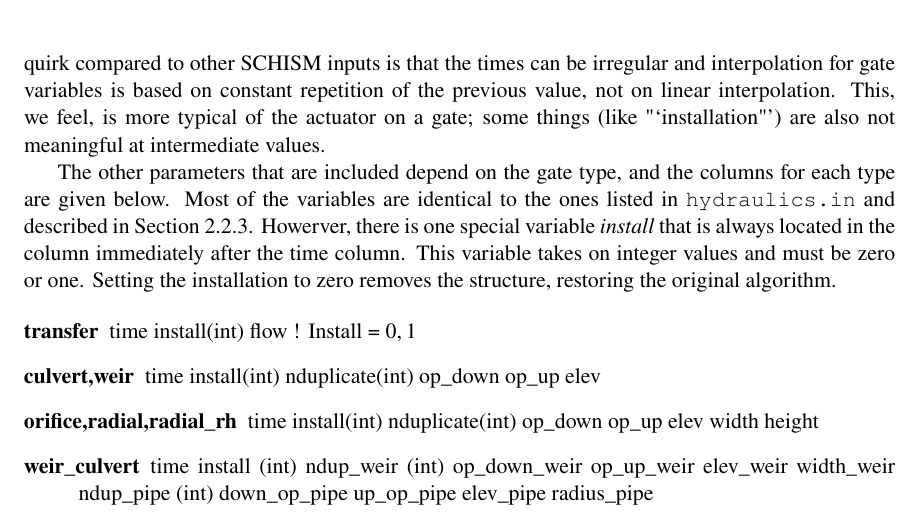
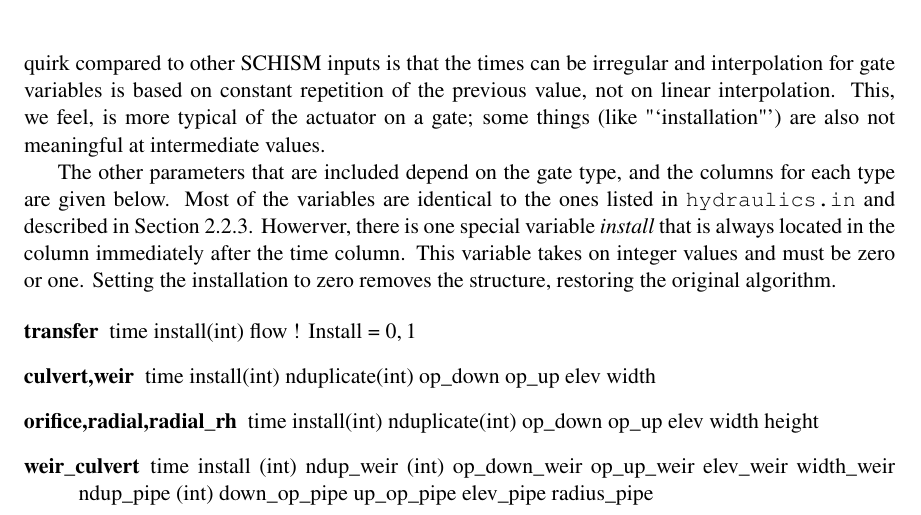
Before and after one commit to CADWRDeltaModeling/BayDeltaSCHISM, a LaTeX document (doc/structs_main.tex, which reads doc/struct_input.tex): part of page 9 of 9, cut so that both start at the same text. Compiled offline with pdfLaTeX.

Commit message:
Added missing parameter

```diff
--- a/doc/struct_input.tex
+++ b/doc/struct_input.tex
@@ -130,7 +130,7 @@ Setting the installation to zero removes the structure, restoring the original a
 
 \begin{description}
 \item[transfer] time  install(int) flow    ! Install = \(0,1\)
-\item[culvert,weir] time install(int) nduplicate(int) op\_down op\_up elev
+\item[culvert,weir] time install(int) nduplicate(int) op\_down op\_up elev width
 \item[orifice,radial,radial\_rh] time install(int) nduplicate(int) op\_down op\_up elev width height
 \item[weir\_culvert] time install (int) ndup\_weir (int) op\_down\_weir op\_up\_weir elev\_weir width\_weir ndup\_pipe (int) down\_op\_pipe up\_op\_pipe elev\_pipe radius\_pipe
 \end{description}
```
